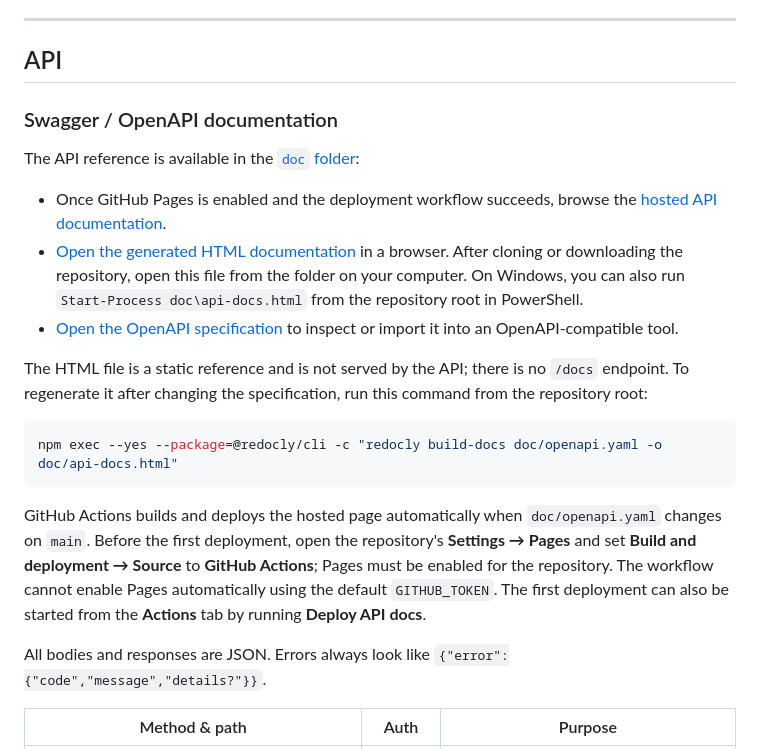
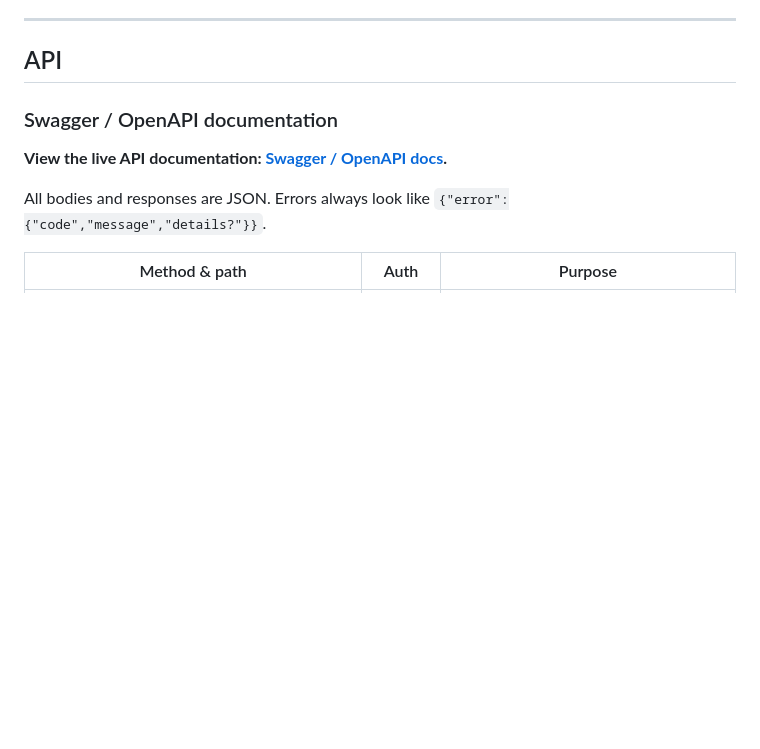
Before and after one commit to RazanDwikat/usage-metering, a Markdown page: README.md, the part around the change. GitHub-like rendering; blank space fills up the shorter version.

Commit message:
docs: simplify API documentation instructions and provide direct link to live docs

````diff
--- a/README.md
+++ b/README.md
@@ -95,19 +95,7 @@ users. Rule: `maxPerRequest` cannot exceed `monthlyLimit`.
 
 ### Swagger / OpenAPI documentation
 
-The API reference is available in the [`doc` folder](./doc/):
-
-- Once GitHub Pages is enabled and the deployment workflow succeeds, browse the [hosted API documentation](https://razandwikat.github.io/usage-metering/).
-- [Open the generated HTML documentation](./doc/api-docs.html) in a browser. After cloning or downloading the repository, open this file from the folder on your computer. On Windows, you can also run `Start-Process doc\api-docs.html` from the repository root in PowerShell.
-- [Open the OpenAPI specification](./doc/openapi.yaml) to inspect or import it into an OpenAPI-compatible tool.
-
-The HTML file is a static reference and is not served by the API; there is no `/docs` endpoint. To regenerate it after changing the specification, run this command from the repository root:
-
-```bash
-npm exec --yes --package=@redocly/cli -c "redocly build-docs doc/openapi.yaml -o doc/api-docs.html"
-```
-
-GitHub Actions builds and deploys the hosted page automatically when `doc/openapi.yaml` changes on `main`. Before the first deployment, open the repository's **Settings → Pages** and set **Build and deployment → Source** to **GitHub Actions**; Pages must be enabled for the repository. The workflow cannot enable Pages automatically using the default `GITHUB_TOKEN`. The first deployment can also be started from the **Actions** tab by running **Deploy API docs**.
+**View the live API documentation: [Swagger / OpenAPI docs](https://razandwikat.github.io/usage-metering/).**
 
 All bodies and responses are JSON. Errors always look like `{"error":{"code","message","details?"}}`.
 
````
